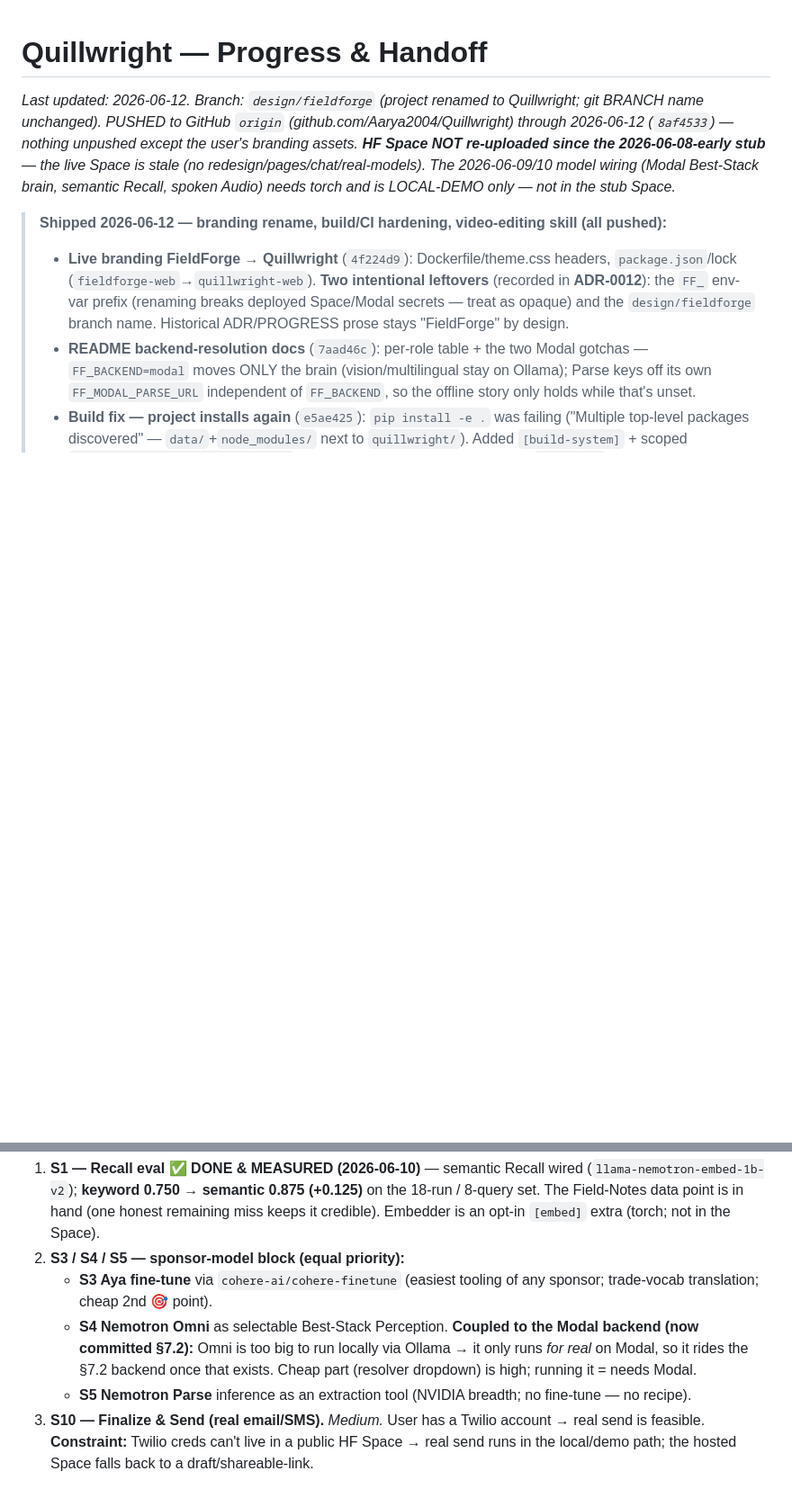
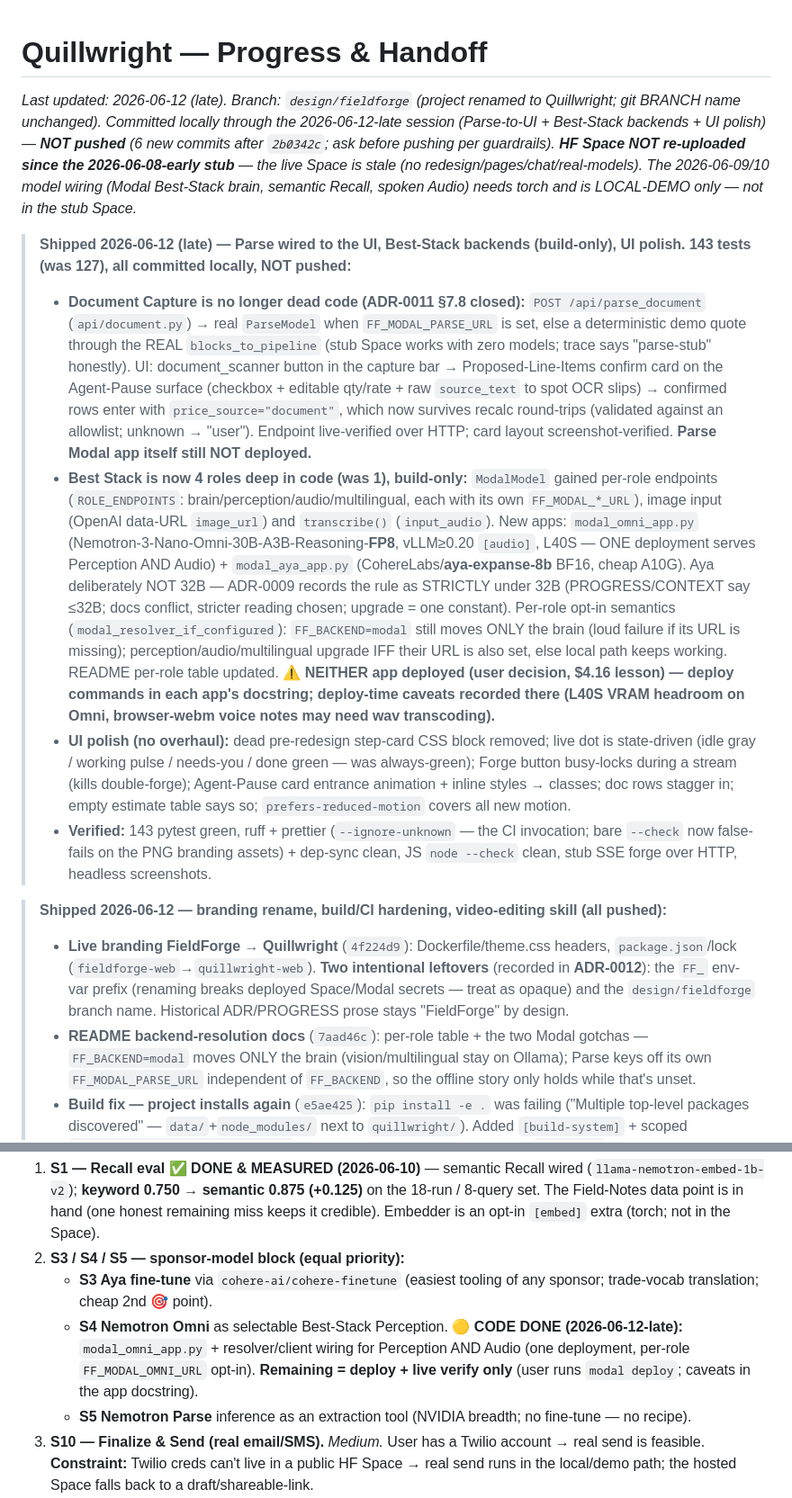
Before and after one commit to Aarya2004/Quillwright, a Markdown page: docs/PROGRESS.md, 2 parts joined by grey strips. Shown at 90% size. Drawn GitHub-style; blank space fills up the shorter version.

Commit message:
docs(progress): record 2026-06-12-late session — Parse-to-UI, Best-Stack backends (build-only), UI polish
Co-Authored-By: Claude Opus 4.8 <noreply@anthropic.com>

```diff
--- a/docs/PROGRESS.md
+++ b/docs/PROGRESS.md
@@ -1,6 +1,13 @@
 # Quillwright — Progress & Handoff
 
-_Last updated: 2026-06-12. Branch: `design/fieldforge` (project renamed to Quillwright; git BRANCH name unchanged). PUSHED to GitHub `origin` (github.com/Aarya2004/Quillwright) through 2026-06-12 (`8af4533`) — nothing unpushed except the user's branding assets. **HF Space NOT re-uploaded since the 2026-06-08-early stub** — the live Space is stale (no redesign/pages/chat/real-models). The 2026-06-09/10 model wiring (Modal Best-Stack brain, semantic Recall, spoken Audio) needs torch and is LOCAL-DEMO only — not in the stub Space._
+_Last updated: 2026-06-12 (late). Branch: `design/fieldforge` (project renamed to Quillwright; git BRANCH name unchanged). Committed locally through the 2026-06-12-late session (Parse-to-UI + Best-Stack backends + UI polish) — **NOT pushed** (6 new commits after `2b0342c`; ask before pushing per guardrails). **HF Space NOT re-uploaded since the 2026-06-08-early stub** — the live Space is stale (no redesign/pages/chat/real-models). The 2026-06-09/10 model wiring (Modal Best-Stack brain, semantic Recall, spoken Audio) needs torch and is LOCAL-DEMO only — not in the stub Space._
+
+> **Shipped 2026-06-12 (late) — Parse wired to the UI, Best-Stack backends (build-only), UI polish. 143 tests (was 127), all committed locally, NOT pushed:**
+>
+> - **Document Capture is no longer dead code (ADR-0011 §7.8 closed):** `POST /api/parse_document` (`api/document.py`) → real `ParseModel` when `FF_MODAL_PARSE_URL` is set, else a deterministic demo quote through the REAL `blocks_to_pipeline` (stub Space works with zero models; trace says "parse-stub" honestly). UI: document_scanner button in the capture bar → Proposed-Line-Items confirm card on the Agent-Pause surface (checkbox + editable qty/rate + raw `source_text` to spot OCR slips) → confirmed rows enter with `price_source="document"`, which now survives recalc round-trips (validated against an allowlist; unknown → "user"). Endpoint live-verified over HTTP; card layout screenshot-verified. **Parse Modal app itself still NOT deployed.**
+> - **Best Stack is now 4 roles deep in code (was 1), build-only:** `ModalModel` gained per-role endpoints (`ROLE_ENDPOINTS`: brain/perception/audio/multilingual, each with its own `FF_MODAL_*_URL`), image input (OpenAI data-URL `image_url`) and `transcribe()` (`input_audio`). New apps: `modal_omni_app.py` (Nemotron-3-Nano-Omni-30B-A3B-Reasoning-**FP8**, vLLM≥0.20 `[audio]`, L40S — ONE deployment serves Perception AND Audio) + `modal_aya_app.py` (CohereLabs/**aya-expanse-8b** BF16, cheap A10G). Aya deliberately NOT 32B — ADR-0009 records the rule as STRICTLY under 32B (PROGRESS/CONTEXT say ≤32B; docs conflict, stricter reading chosen; upgrade = one constant). Per-role opt-in semantics (`modal_resolver_if_configured`): `FF_BACKEND=modal` still moves ONLY the brain (loud failure if its URL is missing); perception/audio/multilingual upgrade IFF their URL is also set, else local path keeps working. README per-role table updated. **⚠️ NEITHER app deployed (user decision, $4.16 lesson) — deploy commands in each app's docstring; deploy-time caveats recorded there (L40S VRAM headroom on Omni, browser-webm voice notes may need wav transcoding).**
+> - **UI polish (no overhaul):** dead pre-redesign step-card CSS block removed; live dot is state-driven (idle gray / working pulse / needs-you / done green — was always-green); Forge button busy-locks during a stream (kills double-forge); Agent-Pause card entrance animation + inline styles → classes; doc rows stagger in; empty estimate table says so; `prefers-reduced-motion` covers all new motion.
+> - **Verified:** 143 pytest green, ruff + prettier (`--ignore-unknown` — the CI invocation; bare `--check` now false-fails on the PNG branding assets) + dep-sync clean, JS `node --check` clean, stub SSE forge over HTTP, headless screenshots.
 
 > **Shipped 2026-06-12 — branding rename, build/CI hardening, video-editing skill (all pushed):**
 >
@@ -177,7 +184,7 @@ Order is the user's. Only pursue once committed scope (§6 deployment + §7 buil
 1. **S1 — Recall eval** ✅ **DONE & MEASURED (2026-06-10)** — semantic Recall wired (`llama-nemotron-embed-1b-v2`); **keyword 0.750 → semantic 0.875 (+0.125)** on the 18-run / 8-query set. The Field-Notes data point is in hand (one honest remaining miss keeps it credible). Embedder is an opt-in `[embed]` extra (torch; not in the Space).
 2. **S3 / S4 / S5 — sponsor-model block (equal priority):**
    - **S3 Aya fine-tune** via `cohere-ai/cohere-finetune` (easiest tooling of any sponsor; trade-vocab translation; cheap 2nd 🎯 point).
-   - **S4 Nemotron Omni** as selectable Best-Stack Perception. **Coupled to the Modal backend (now committed §7.2):** Omni is too big to run locally via Ollama → it only runs _for real_ on Modal, so it rides the §7.2 backend once that exists. Cheap part (resolver dropdown) is high; running it = needs Modal.
+   - **S4 Nemotron Omni** as selectable Best-Stack Perception. 🟡 **CODE DONE (2026-06-12-late):** `modal_omni_app.py` + resolver/client wiring for Perception AND Audio (one deployment, per-role `FF_MODAL_OMNI_URL` opt-in). **Remaining = deploy + live verify only** (user runs `modal deploy`; caveats in the app docstring).
    - **S5 Nemotron Parse** inference as an extraction tool (NVIDIA breadth; no fine-tune — no recipe).
 3. **S10 — Finalize & Send (real email/SMS).** _Medium._ User has a Twilio account → real send is feasible. **Constraint:** Twilio creds can't live in a public HF Space → real send runs in the local/demo path; the hosted Space falls back to a draft/shareable-link.
 4. **S7 — Agent-trace export** to the Hub (📡 Sharing-is-Caring). Trace is shown live, not yet exported.
```
Also changed, not shown: other parts of docs/PROGRESS.md (+1 -1 lines).
